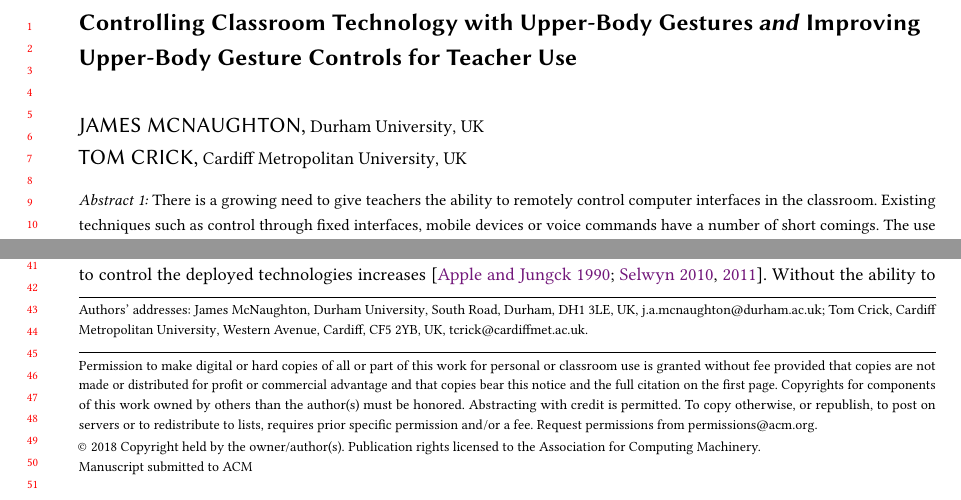
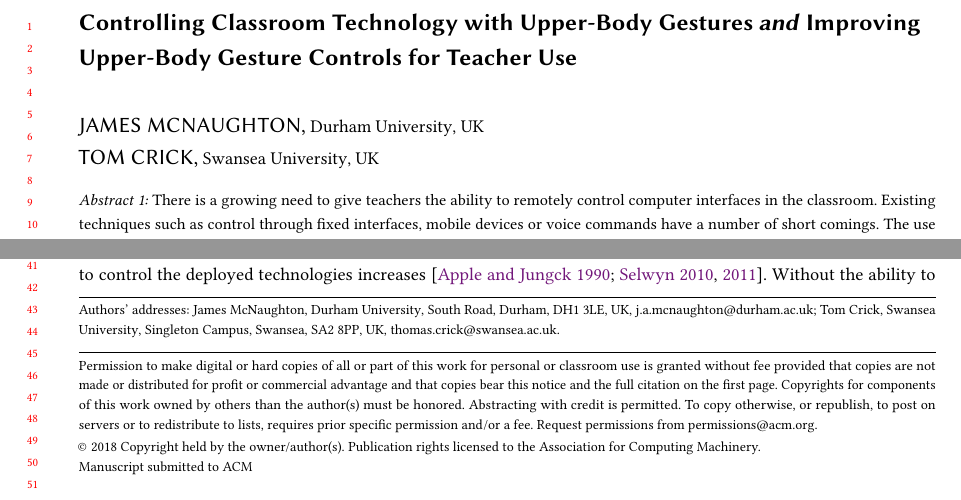
Before and after one commit to tomcrick/KinectPaper, a LaTeX paper (kinectpaper.tex): two parts of page 1 of 59, joined at a grey line, cut so that both start at the same text. Compiled offline with pdfLaTeX.

Commit message:
Updated TC affiliation

```diff
--- a/kinectpaper.tex
+++ b/kinectpaper.tex
@@ -61,12 +61,12 @@
 \author{Tom Crick}
 \orcid{0000-0001-5196-9389}
 \affiliation{%
-  \institution{Cardiff Metropolitan University}
-  \streetaddress{Western Avenue}
-  \city{Cardiff}
-  \postcode{CF5 2YB}
+  \institution{Swansea University}
+  \streetaddress{Singleton Campus}
+  \city{Swansea}
+  \postcode{SA2 8PP}
   \country{UK}}
-\email{tcrick@cardiffmet.ac.uk}
+\email{thomas.crick@swansea.ac.uk}
 
 \renewcommand\shortauthors{McNaughton, J. and Crick, T.}
 
```
